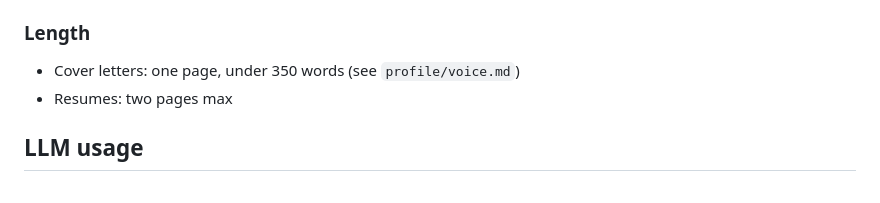
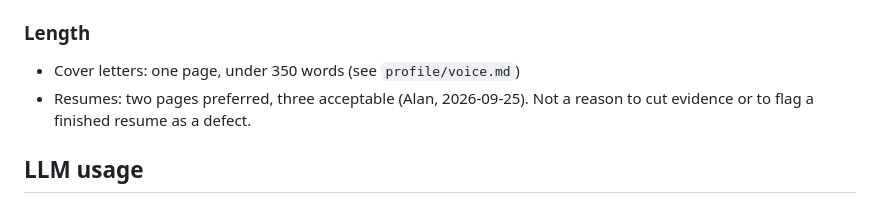
Before and after one commit to AlanBronTech/job-agent, a Markdown page: CLAUDE.md, the part around the change. GitHub-like rendering.

Commit message:
Resume length: two pages preferred, three acceptable
Co-Authored-By: Claude Opus 5.5 <noreply@anthropic.com>

```diff
--- a/CLAUDE.md
+++ b/CLAUDE.md
@@ -126,7 +126,8 @@ on a tab stop at **16.93cm**.
 ### Length
 
 - Cover letters: one page, under 350 words (see `profile/voice.md`)
-- Resumes: two pages max
+- Resumes: two pages preferred, three acceptable (Alan, 2026-09-25). Not a
+  reason to cut evidence or to flag a finished resume as a defect.
 
 ## LLM usage
 
```
